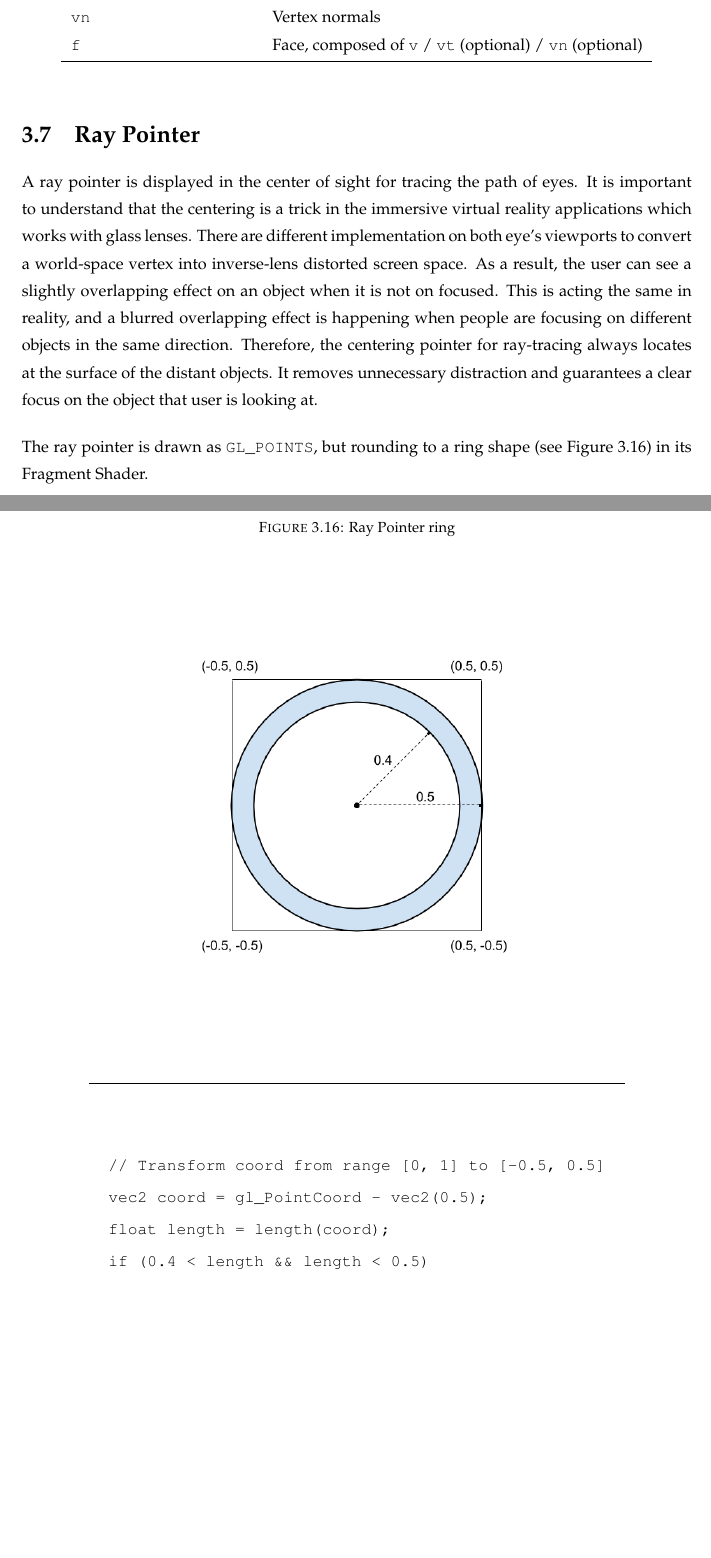
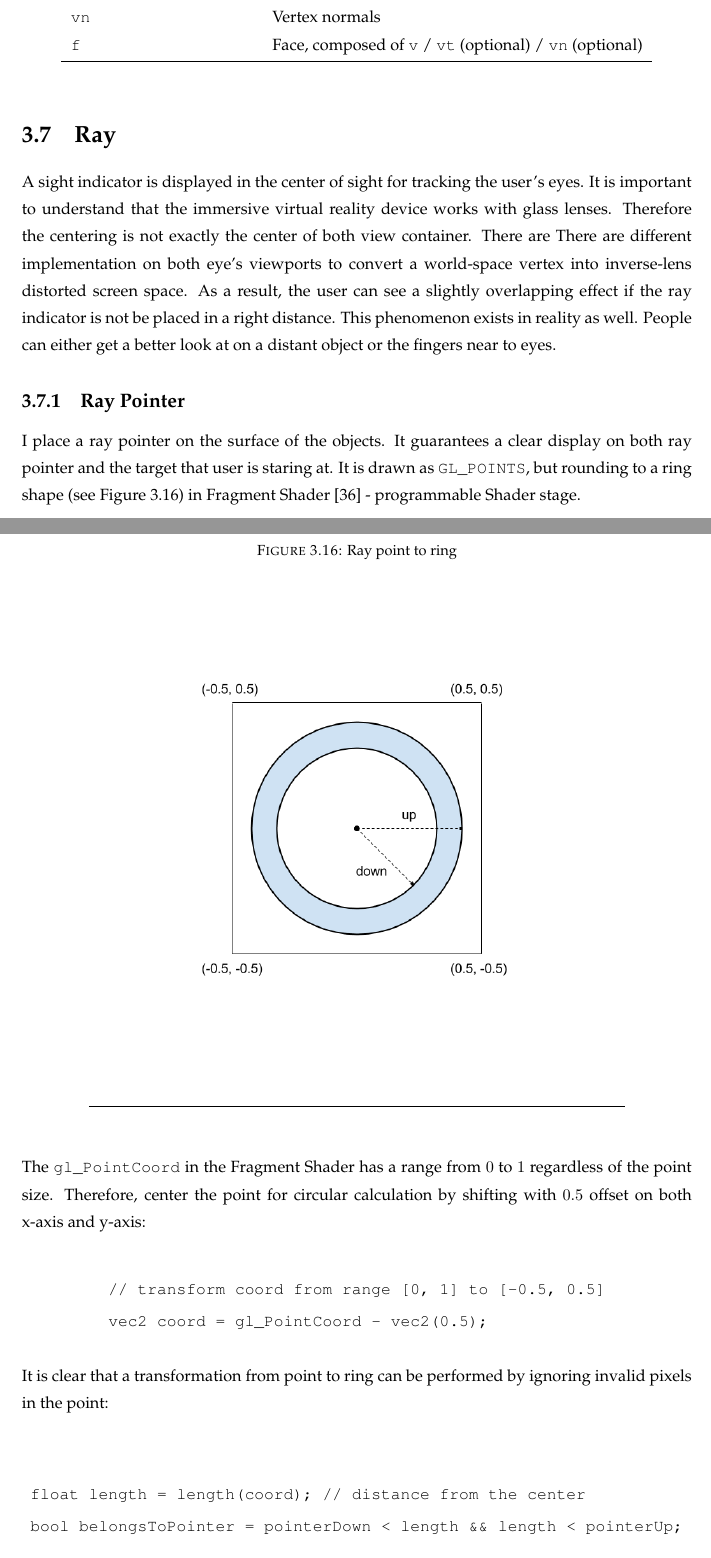
Before and after one commit to jiangyang5157/massey-master-thesis-2016, a LaTeX thesis (main.tex, which reads Chapters/chapter-implementation.tex): two parts of pages 35 and 36 of 57 before the commit and two parts of pages 35 and 36 of 58 after it, joined at a grey line, cut so that both start at the same text, the shorter picture padded with empty space. Compiled offline with pdfLaTeX.

```diff
--- a/Chapters/chapter-implementation.tex
+++ b/Chapters/chapter-implementation.tex
@@ -530,15 +530,42 @@
 \end{table}
 
 %****************************************************************
-\section{Ray Pointer}
+\section{Ray}
+\label{section:ray}
+
+A sight indicator is displayed in the center of sight for tracking the user's eyes. It is important to understand that the immersive virtual reality device works with glass lenses. Therefore the centering is not exactly the center of both view container. There are There are different implementation on both eye's viewports to convert a world-space vertex into inverse-lens distorted screen space. As a result, the user can see a slightly overlapping effect if the ray indicator is not be placed in a right distance. This phenomenon exists in reality as well. People can either get a better look at on a distant object or the fingers near to eyes.
+
+%****************************************************************
+\subsection{Ray Pointer}
 \label{section:ray-pointer}
 
-A ray pointer is displayed in the center of sight for tracing the path of eyes. It is important to understand that the centering is a trick in the immersive virtual reality applications which works with glass lenses. There are different implementation on both eye's viewports to convert a world-space vertex into inverse-lens distorted screen space. As a result, the user can see a slightly overlapping effect on an object when it is not on focused. This is acting the same in reality, and a blurred overlapping effect is happening when people are focusing on different objects in the same direction. Therefore, the centering pointer for ray-tracing always locates at the surface of the distant objects. It removes unnecessary distraction and guarantees a clear focus on the object that user is looking at.
-
-The ray pointer is drawn as \code{GL\_POINTS}, but rounding to a ring shape (see Figure \ref{fig:ray-pointer-point2ring}) in its Fragment Shader.
+I place a ray pointer on the surface of the objects. It guarantees a clear display on both ray pointer and the target that user is staring at. It is drawn as \code{GL\_POINTS}, but rounding to a ring shape (see Figure \ref{fig:ray-point2ring}) in Fragment Shader \cite{wiki.fragment-shader.2016} - programmable Shader stage.
 
 \begin{figure}[H]
-	\caption{Ray Pointer ring}
-	\label{fig:ray-pointer-point2ring}
+	\caption{Ray point to ring}
+	\label{fig:ray-point2ring}
 	\centering
-	\includegraphics[width=\linewidth]{Figures/ray-pointer-point2ring.png}
+	\includegraphics[width=\linewidth]{Figures/ray-point2ring.png}
+	\decoRule
+\end{figure}
+
+The \code{gl\_PointCoord} in the Fragment Shader has a range from $0$ to $1$ regardless of the point size. Therefore, center the point for circular calculation by shifting with $0.5$ offset on both x-axis and y-axis:
+
+\[
+\begin{array}{lr}
+\begin{aligned}
+&\code{// transform coord from range [0, 1] to [-0.5, 0.5]}\\
+&\code{vec2 coord = gl\_PointCoord - vec2(0.5);}\\
+\end{aligned}
+\end{array}
+\]
+
+It is clear that a transformation from point to ring can be performed by ignoring invalid pixels in the point:
+
+\[
+\begin{array}{lr}
+\begin{aligned}
+&\code{float length = length(coord); // distance from the center}\\
+&\code{bool belongsToPointer = pointerDown < length \&\& length < pointerUp;}\\
+\end{aligned}
+\end{array}
@@ -548,7 +588,3 @@
 \[
 \begin{array}{lr}
 \begin{aligned}
-&\code{// Transform coord from range [0, 1] to [-0.5, 0.5]}\\
-&\code{vec2 coord = gl\_PointCoord - vec2(0.5);}\\
-&\code{float length = length(coord);}\\
-&\code{if (0.4 < length \&\& length < 0.5)}\\
```
Also changed, not shown: Bibliographies/bibliography.bib (+14 -0 lines), Figures/ray-point2ring.png (added), Figures/ray-pointer-point2ring.png (deleted), Figures/ray-ring2spinner.png (added), main.pdf, Chapters/chapter-implementation.tex (23 more changed lines).
